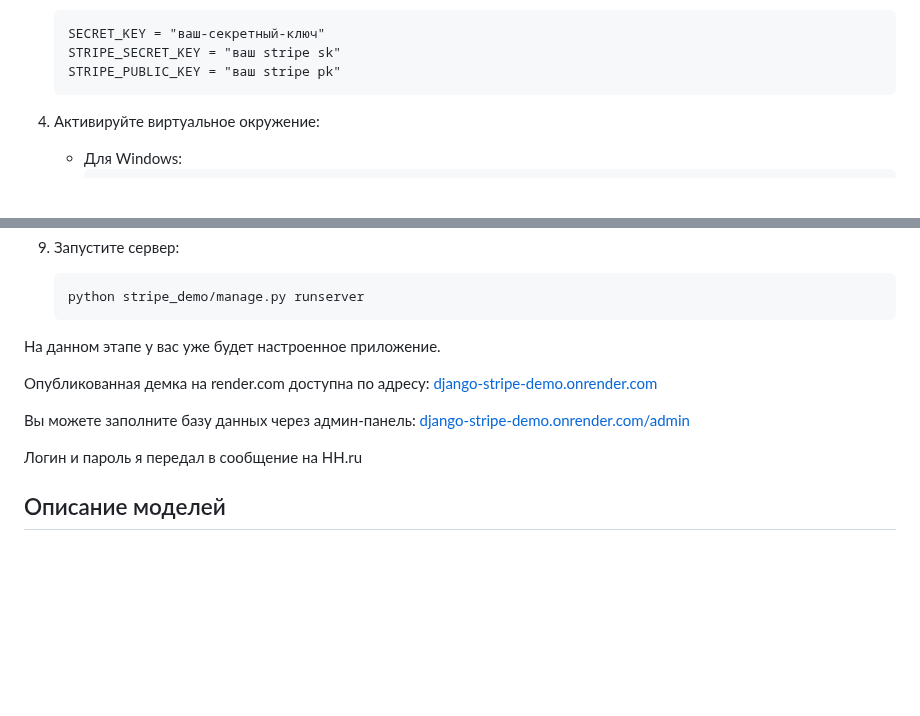
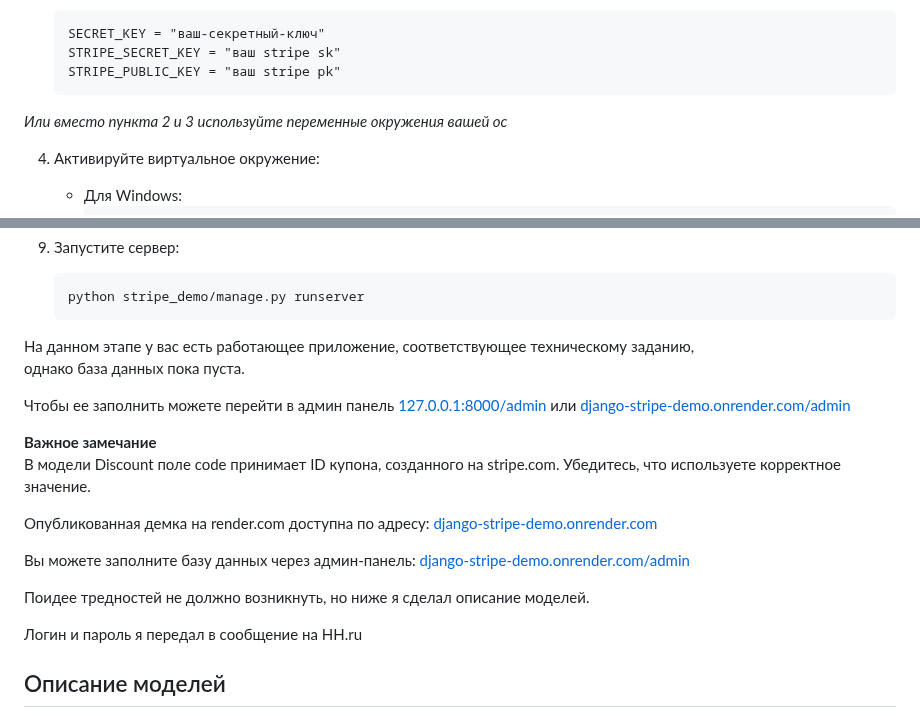
Before and after one commit to shiroxxsora/django-stripe-demo, a Markdown page: README.md, 2 parts joined by grey strips. Rendered like a GitHub page; blank space fills up the shorter version.

````diff
--- a/README.md
+++ b/README.md
@@ -15,6 +15,8 @@
     STRIPE_SECRET_KEY = "ваш stripe sk"
     STRIPE_PUBLIC_KEY = "ваш stripe pk"
     ```
+
+_Или вместо пункта 2 и 3 используйте переменные окружения вашей ос_
 
 4. Активируйте виртуальное окружение:
 
@@ -57,11 +59,19 @@
     python stripe_demo/manage.py runserver
     ```
 
-На данном этапе у вас уже будет настроенное приложение.
+На данном этапе у вас есть работающее приложение, соответствующее техническому заданию,
+однако база данных пока пуста.
+
+Чтобы ее заполнить можете перейти в админ панель [127.0.0.1:8000/admin](http://127.0.0.1:8000/admin) или [django-stripe-demo.onrender.com/admin](https://django-stripe-demo.onrender.com/admin)
+
+**Важное замечание**
+В модели Discount поле code принимает ID купона, созданного на stripe.com. Убедитесь, что используете корректное значение.
 
 Опубликованная демка на render.com доступна по адресу: [django-stripe-demo.onrender.com](https://django-stripe-demo.onrender.com)
 
 Вы можете заполните базу данных через админ-панель: [django-stripe-demo.onrender.com/admin](https://django-stripe-demo.onrender.com/admin)
+
+Поидее тредностей не должно возникнуть, но ниже я сделал описание моделей.
 
 Логин и пароль я передал в сообщение на HH.ru
 
````
